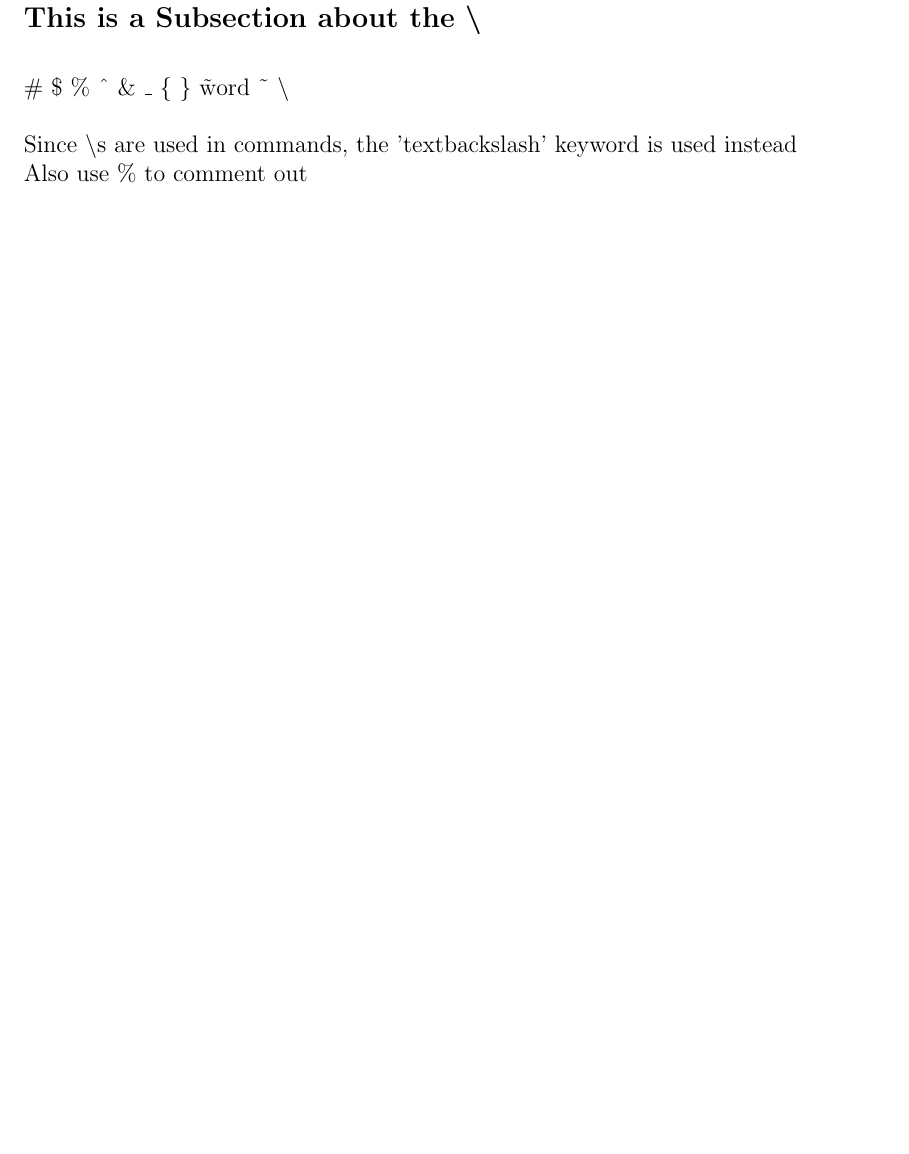
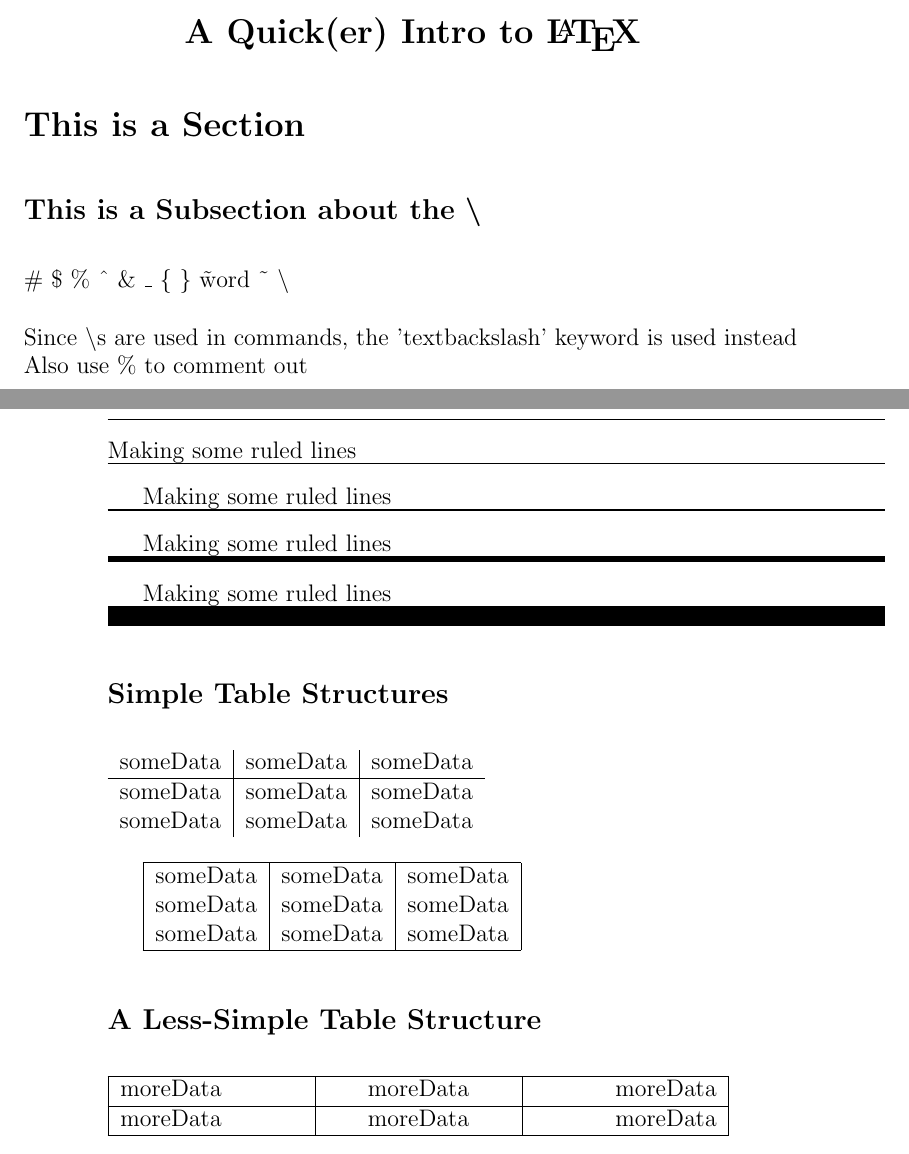
Before and after one commit to rsashna/quickLatexExemplar, a LaTeX document (quickLatexExemplar.tex): part of page 1 of 3 before the commit and two parts of pages 1 and 4 of 4 after it, the two joined at a grey line, cut at the place of the change, the shorter picture padded with empty space. Compiled offline with pdfLaTeX.

Commit message:
alignment, lines, tables

```diff
--- a/quickLatexExemplar.tex
+++ b/quickLatexExemplar.tex
@@ -20,7 +35,7 @@
 \usepackage{multicol}
 \setlength{\columnsep}{1cm}
 
-\usepackage{ragged2e}
+\usepackage{ragged2e}%for alignment purposes
 
 \setlength{\columnseprule}{1pt} %creates a line b/w cols
 \def\columnseprulecolor{\color{gray}}
@@ -28,11 +43,18 @@
 \setlength{\parindent}{1em} %paragraph indentation size and space b/w paragraphs
 \setlength{\parskip}{1em}
 
+% make "C++" look pretty when used in text by touching up the plus signs
+\newcommand{\spacerCmd}
+{C\nolinebreak[4]\hspace{-.05em}\raisebox{.22ex}{\footnotesize\bf ++}}
 
-
+\usepackage{tabularx} %for making less-simple tables
 %.............................................%
 
 \begin{document}
+
+\begin{center}
+  \section*{A Quick(er) Intro to \LaTeX}
+\end{center}
 
 \section*{This is a Section}
 
@@ -101,7 +120,52 @@ This is a right aligned paragraph. This is a right aligned paragraph. This is a
 This is a left aligned paragraph. This is a left aligned paragraph. This is a left aligned paragraph. This is a left aligned paragraph. This is a left aligned paragraph. This is a left aligned paragraph. This is a left aligned paragraph. This is a left aligned paragraph. This is a left aligned paragraph. This is a left aligned paragraph.
 \end{flushleft}
 
+%other alighnment options \raggedleft \raggedright
 \centering
 Alternate command to align text. Alternate command to align text. Alternate command to align text. Alternate command to align text. Alternate command to align text. \justify Alternate command to align text. Alternate command to align text. Alternate command to align text. Alternate command to align text. Alternate command to align text. Alternate command to align text.
 
+\newpage
+\subsection*{Lines and Tables}
+
+\vspace{40pt}
+
+\hrule height 0.1pt \relax
+Making some ruled lines
+\hrule height 0.5pt \relax
+Making some ruled lines
+\hrule height 1pt \relax
+Making some ruled lines
+\hrule height 3pt \relax
+Making some ruled lines
+\hrule height 10pt \relax
+
+\subsection*{Simple Table Structures}
+
+\begin{tabular}{ c |c| c }
+ someData & someData & someData \\
+ \hline
+ someData & someData & someData \\
+ someData & someData & someData
+\end{tabular}
+
+\begin{tabular}{ |c|c|c| }
+\hline
+ someData & someData & someData \\
+ someData & someData & someData \\
+ someData & someData & someData \\
+\hline
+\end{tabular}
+
+\subsection*{A Less-Simple Table Structure}
+\begin{tabularx}{0.8\textwidth} {
+  | >{\raggedright\arraybackslash}X
+  | >{\centering\arraybackslash}X
+  | >{\raggedleft\arraybackslash}X | }
+ \hline
+ moreData & moreData & moreData \\
+ \hline
+ moreData & moreData & moreData \\
+\hline
+\end{tabularx}
+
 \end{document}
```
Also changed, not shown: quickLatexExemplar.pdf (added), quickLatexExemplar.tex (40 more changed lines), 6 other files.
